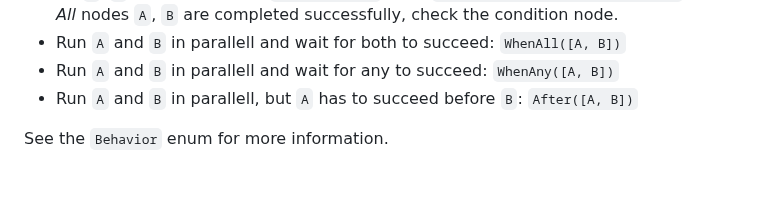
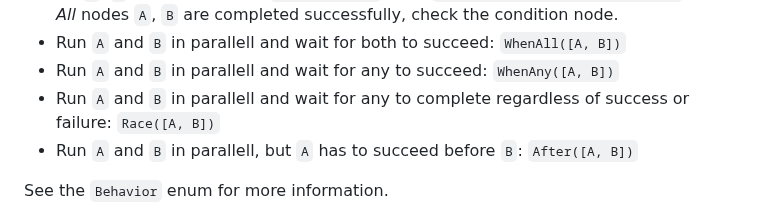
Before and after one commit to Sollimann/bonsai, a Markdown page: README.md, the part around the change. Rendered like a GitHub page; blank space fills up the shorter version.

```diff
--- a/README.md
+++ b/README.md
@@ -55,6 +55,7 @@ For example, if you have a state `A` and a state `B`:
 - Do `A`, `B` repeatedly while `LoopCondition` runs: `WhileAll(LoopCondition, [A, B])`. After *All* nodes `A`, `B` are completed successfully, check the condition node.
 - Run `A` and `B` in parallell and wait for both to succeed: `WhenAll([A, B])`
 - Run `A` and `B` in parallell and wait for any to succeed: `WhenAny([A, B])`
+- Run `A` and `B` in parallell and wait for any to complete regardless of success or failure: `Race([A, B])`
 - Run `A` and `B` in parallell, but `A` has to succeed before `B`: `After([A, B])`
 
 See the `Behavior` enum for more information.
```
Also changed, not shown: docs/concepts/README.md (+1 -0 lines), examples/README.md (+10 -0 lines), docs/resources/images/race_timeout.png (added), 11 other files.
